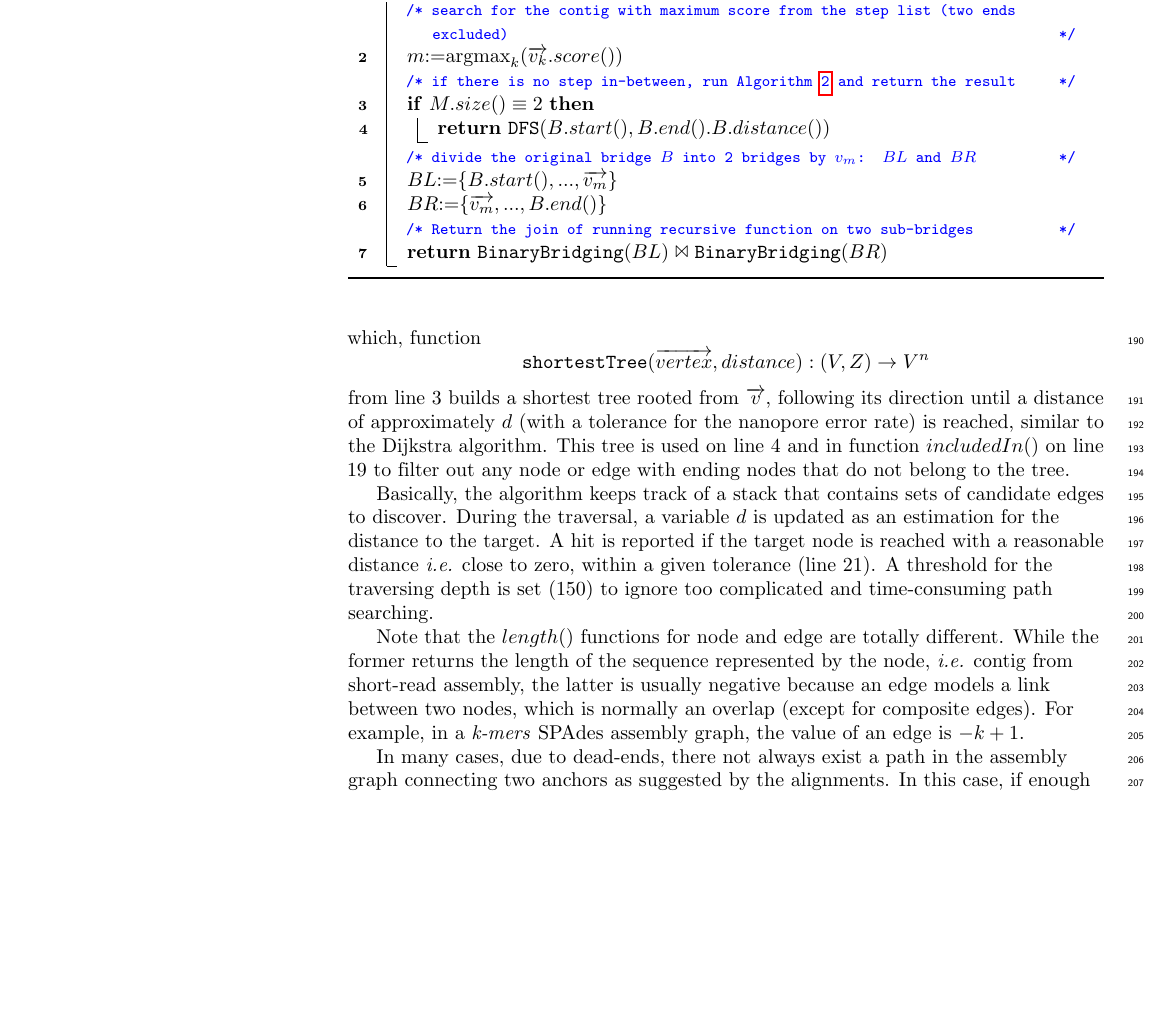
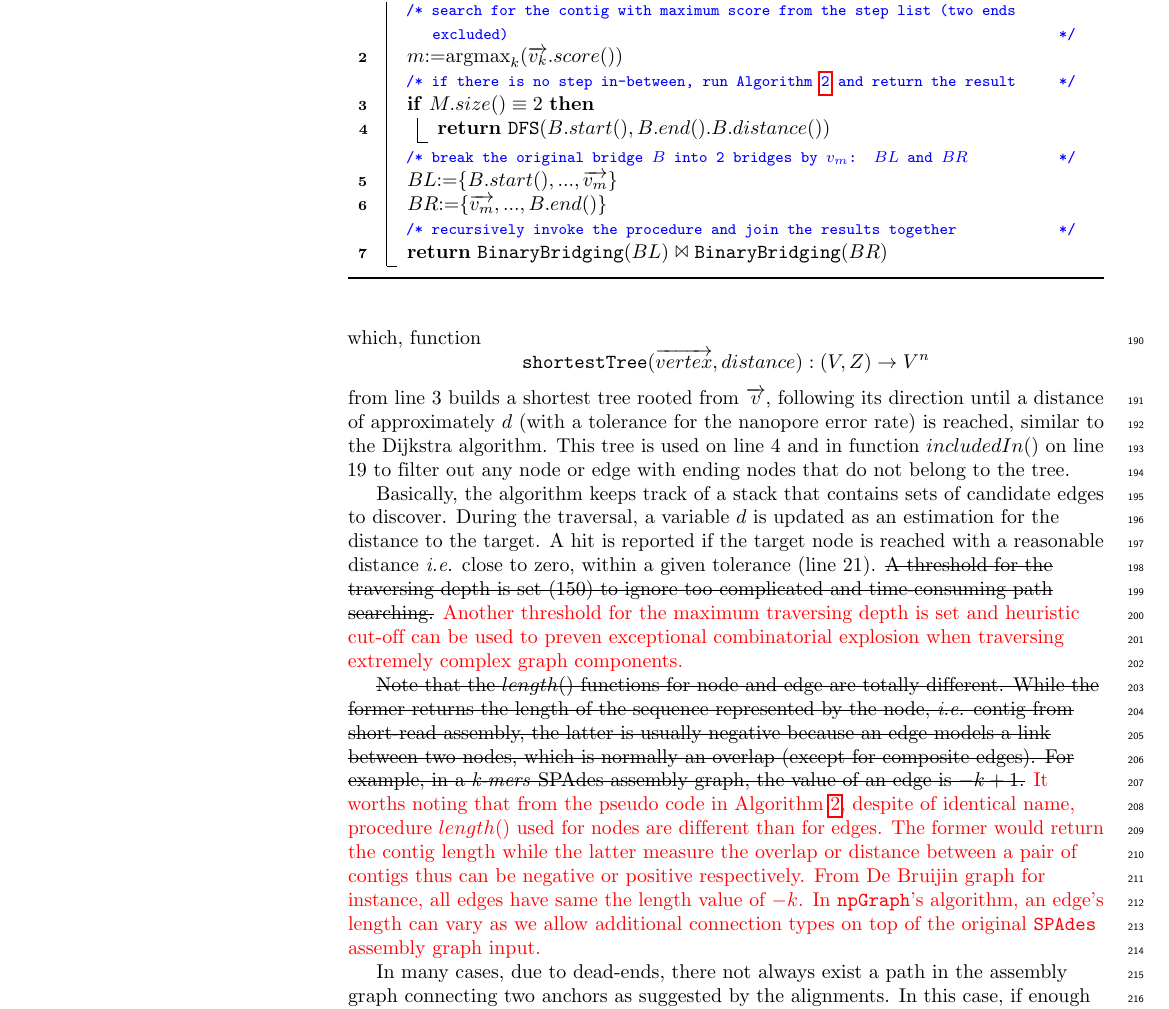
Before and after one commit to hsnguyen/npGraph-manuscript, a LaTeX document (plos_latex_edit.tex): part of page 7 of 22, cut so that both start at the same text, the shorter picture padded with empty space. The pictures show the PDF file plos_latex_edit.pdf that the author committed with the source.

Commit message:
final changes

```diff
--- a/plos_latex_edit.tex
+++ b/plos_latex_edit.tex
@@ -471,10 +471,10 @@ $m$:=$\argmax_k(\overrightarrow{v_k}.score())$ \;
 \If{$M.size() \equiv 2$}{
 	\Return{$\mathtt{DFS}(B.start(),B.end().B.distance())$}
 }
-\tcc{divide the original bridge $B$ into 2 bridges by $v_m$: $BL$ and $BR$}
+\tcc{break the original bridge $B$ into 2 bridges by $v_m$: $BL$ and $BR$}
 $BL$:=$\lbrace B.start(), ...,\overrightarrow{v_m}\rbrace$ \;
 $BR$:=$\lbrace \overrightarrow{v_m}, ...,B.end()\rbrace$ \;
-\tcc{Return the join of running recursive function on two sub-bridges}
+\tcc{recursively invoke the procedure and join the results together}
 \Return{$\BinaryBridging(BL)\Join\BinaryBridging(BR)$}
 }
 \caption{Recursive binary bridging to connect 2 anchor nodes.}
@@ -534,9 +534,11 @@ $M$:=$\mathtt{shortestTree}(\overrightarrow{v_2},d)$ \tcp*{build shortest tree f
 
 
 Basically, the algorithm keeps track of a stack that contains sets of candidate edges to discover. During the traversal, a variable $d$ is updated as an estimation for the distance to the target. A hit is reported if the target node is reached with a reasonable distance \IE{} close to zero, within a given tolerance (line 21).
-A threshold for the traversing depth is set (150) to ignore too complicated and time-consuming path searching.
+\cancel{A threshold for the traversing depth is set (150) to ignore too complicated and time-consuming path searching.}
+\addnew{Another threshold for the maximum traversing depth is set and heuristic cut-off can be used to preven exceptional combinatorial explosion when traversing extremely complex graph components.}
 
-Note that the $length()$ functions for node and edge are totally different. While the former returns the length of the sequence represented by the node, \IE{} contig from short-read assembly, the latter is usually negative because an edge models a link between two nodes, which is normally an overlap (except for composite edges). For example, in a \emph{k-mers} SPAdes assembly graph, the value of an edge is $-k+1$.
+\cancel{Note that the $length()$ functions for node and edge are totally different. While the former returns the length of the sequence represented by the node, \IE{} contig from short-read assembly, the latter is usually negative because an edge models a link between two nodes, which is normally an overlap (except for composite edges). For example, in a \emph{k-mers} SPAdes assembly graph, the value of an edge is $-k+1$.}
+\addnew{It worths noting that from the pseudo code in Algorithm~\ref{algo:findpath}, despite of identical name, procedure $length()$ used for nodes are different than for edges. The former would return the contig length while the latter measure the overlap or distance between a pair of contigs thus can be negative or positive respectively. From De Bruijin graph for instance, all edges have same the length value of $-k$. In \npgraph{}'s algorithm, an edge's length can vary as we allow additional connection types on top of the original \spades{} assembly graph input.}
 
 In many cases, due to dead-ends, there not always exist a path in the assembly graph connecting two anchors as suggested by the alignments. In this case, if enough long reads coverage (20X) are met, a consensus module is invoked and the resulting sequence is contained in a \emph{pseudo} edge.
 \subsubsection*{Graph simplification in real-time}
```
Also changed, not shown: plos_latex_clean.tex (+4 -4 lines), plos_latex_clean.pdf, plos_latex_edit.pdf, 1 other file.
